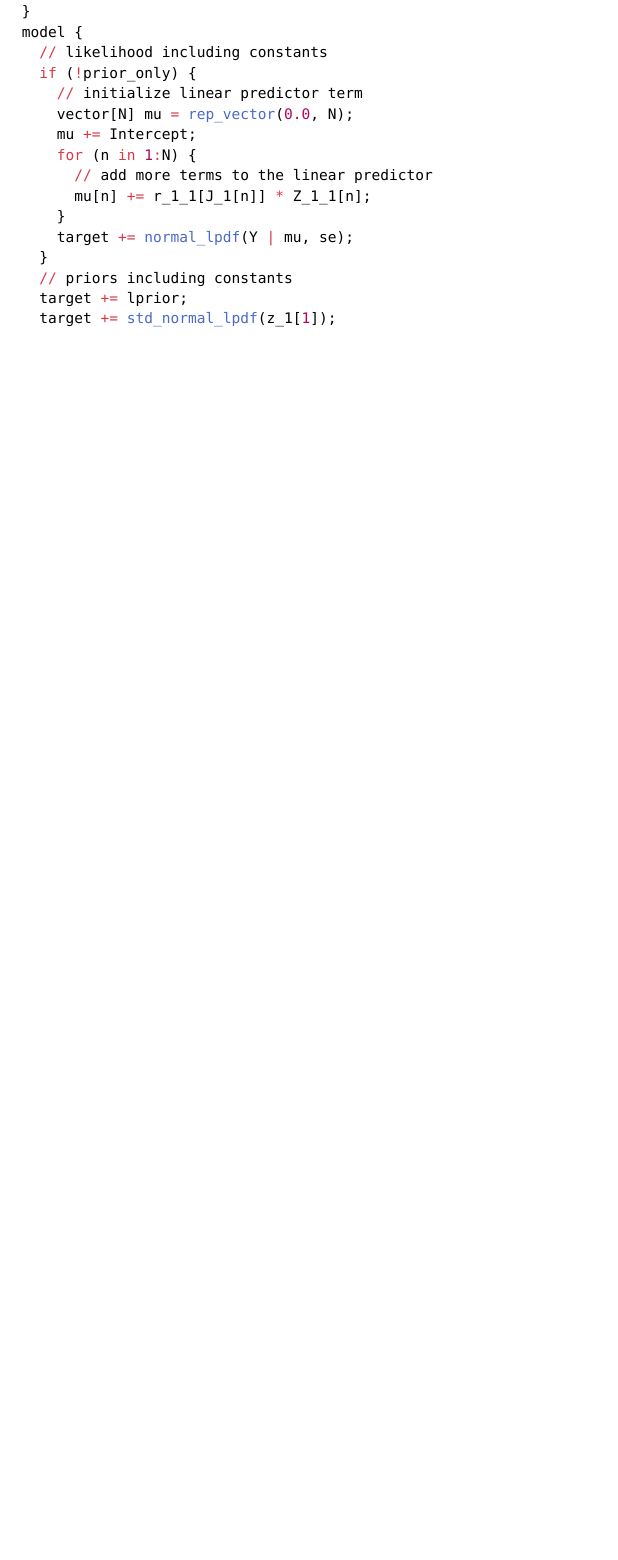
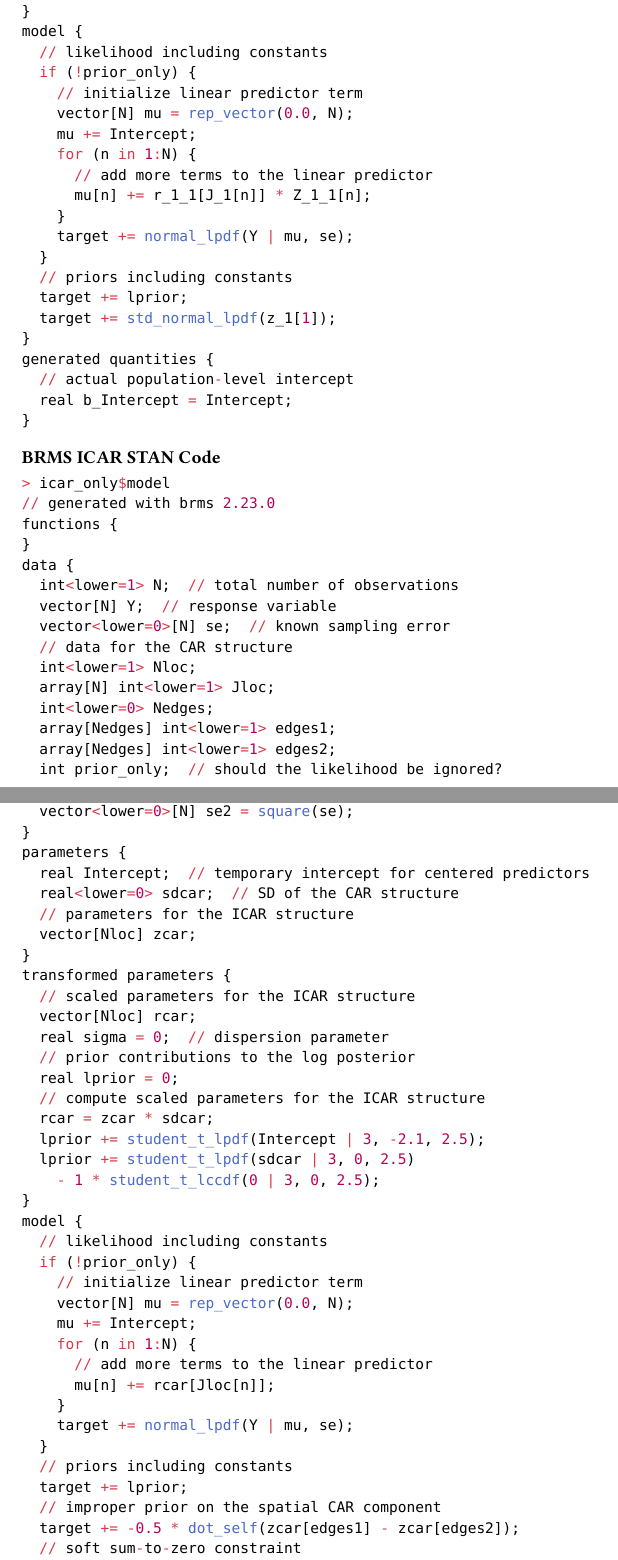
Before and after one commit to brady-lamson/math_5960_masters_capstone, a Typst document (report/typst/appendix.typ, which reads report/typst/appendix/stan_icar.typ, report/typst/appendix/stan_int.typ): part of page 2 of 2 before the commit and two parts of pages 2 and 3 of 3 after it, the two joined at a grey line, cut so that both start at the same text, the shorter picture padded with empty space. Compiled offline with Typst 0.15.

Commit message:
adjust discussion and appendix

````diff
--- /dev/null
+++ b/report/typst/appendix/stan_icar.typ
@@ -0,0 +1,65 @@
+=== BRMS ICAR STAN Code
+
+
+```R
+> icar_only$model
+// generated with brms 2.23.0
+functions {
+}
+data {
+  int<lower=1> N;  // total number of observations
+  vector[N] Y;  // response variable
+  vector<lower=0>[N] se;  // known sampling error
+  // data for the CAR structure
+  int<lower=1> Nloc;
+  array[N] int<lower=1> Jloc;
+  int<lower=0> Nedges;
+  array[Nedges] int<lower=1> edges1;
+  array[Nedges] int<lower=1> edges2;
+  int prior_only;  // should the likelihood be ignored?
+}
+transformed data {
+  vector<lower=0>[N] se2 = square(se);
+}
+parameters {
+  real Intercept;  // temporary intercept for centered predictors
+  real<lower=0> sdcar;  // SD of the CAR structure
+  // parameters for the ICAR structure
+  vector[Nloc] zcar;
+}
+transformed parameters {
+  // scaled parameters for the ICAR structure
+  vector[Nloc] rcar;
+  real sigma = 0;  // dispersion parameter
+  // prior contributions to the log posterior
+  real lprior = 0;
+  // compute scaled parameters for the ICAR structure
+  rcar = zcar * sdcar;
+  lprior += student_t_lpdf(Intercept | 3, -2.1, 2.5);
+  lprior += student_t_lpdf(sdcar | 3, 0, 2.5)
+    - 1 * student_t_lccdf(0 | 3, 0, 2.5);
+}
+model {
+  // likelihood including constants
+  if (!prior_only) {
+    // initialize linear predictor term
+    vector[N] mu = rep_vector(0.0, N);
+    mu += Intercept;
+    for (n in 1:N) {
+      // add more terms to the linear predictor
+      mu[n] += rcar[Jloc[n]];
+    }
+    target += normal_lpdf(Y | mu, se);
+  }
+  // priors including constants
+  target += lprior;
+  // improper prior on the spatial CAR component
+  target += -0.5 * dot_self(zcar[edges1] - zcar[edges2]);
+  // soft sum-to-zero constraint
+  target += normal_lpdf(sum(zcar) | 0, 0.001 * Nloc);
+}
+generated quantities {
+  // actual population-level intercept
+  real b_Intercept = Intercept;
+}
+```
--- /dev/null
+++ b/report/typst/appendix/stan_int.typ
@@ -0,0 +8,51 @@
+data {
+  int<lower=1> N;  // total number of observations
+  vector[N] Y;  // response variable
+  vector<lower=0>[N] se;  // known sampling error
+  // data for group-level effects of ID 1
+  int<lower=1> N_1;  // number of grouping levels
+  int<lower=1> M_1;  // number of coefficients per level
+  array[N] int<lower=1> J_1;  // grouping indicator per observation
+  // group-level predictor values
+  vector[N] Z_1_1;
+  int prior_only;  // should the likelihood be ignored?
+}
+transformed data {
+  vector<lower=0>[N] se2 = square(se);
+}
+parameters {
+  real Intercept;  // temporary intercept for centered predictors
+  vector<lower=0>[M_1] sd_1;  // group-level standard deviations
+  array[M_1] vector[N_1] z_1;  // standardized group-level effects
+}
+transformed parameters {
+  real sigma = 0;  // dispersion parameter
+  vector[N_1] r_1_1;  // actual group-level effects
+  // prior contributions to the log posterior
+  real lprior = 0;
+  r_1_1 = (sd_1[1] * (z_1[1]));
+  lprior += student_t_lpdf(Intercept | 3, -2.1, 2.5);
+  lprior += student_t_lpdf(sd_1 | 3, 0, 2.5)
+    - 1 * student_t_lccdf(0 | 3, 0, 2.5);
+}
+model {
+  // likelihood including constants
+  if (!prior_only) {
+    // initialize linear predictor term
+    vector[N] mu = rep_vector(0.0, N);
+    mu += Intercept;
+    for (n in 1:N) {
+      // add more terms to the linear predictor
+      mu[n] += r_1_1[J_1[n]] * Z_1_1[n];
+    }
+    target += normal_lpdf(Y | mu, se);
+  }
+  // priors including constants
+  target += lprior;
+  target += std_normal_lpdf(z_1[1]);
+}
+generated quantities {
+  // actual population-level intercept
+  real b_Intercept = Intercept;
+}
+```
````
Also changed, not shown: report/typst/appendix.typ (+7 -86 lines), report/typst/appendix/brms_icar.typ (added, +16 -0 lines), report/typst/appendix/brms_int.typ (added, +15 -0 lines), report/typst/appendix/emdi_fh.typ (added, +16 -0 lines), report/typst/conclusion/discussion.typ (+5 -3 lines), report/typst/appendix/stan_int.typ (7 more changed lines).
